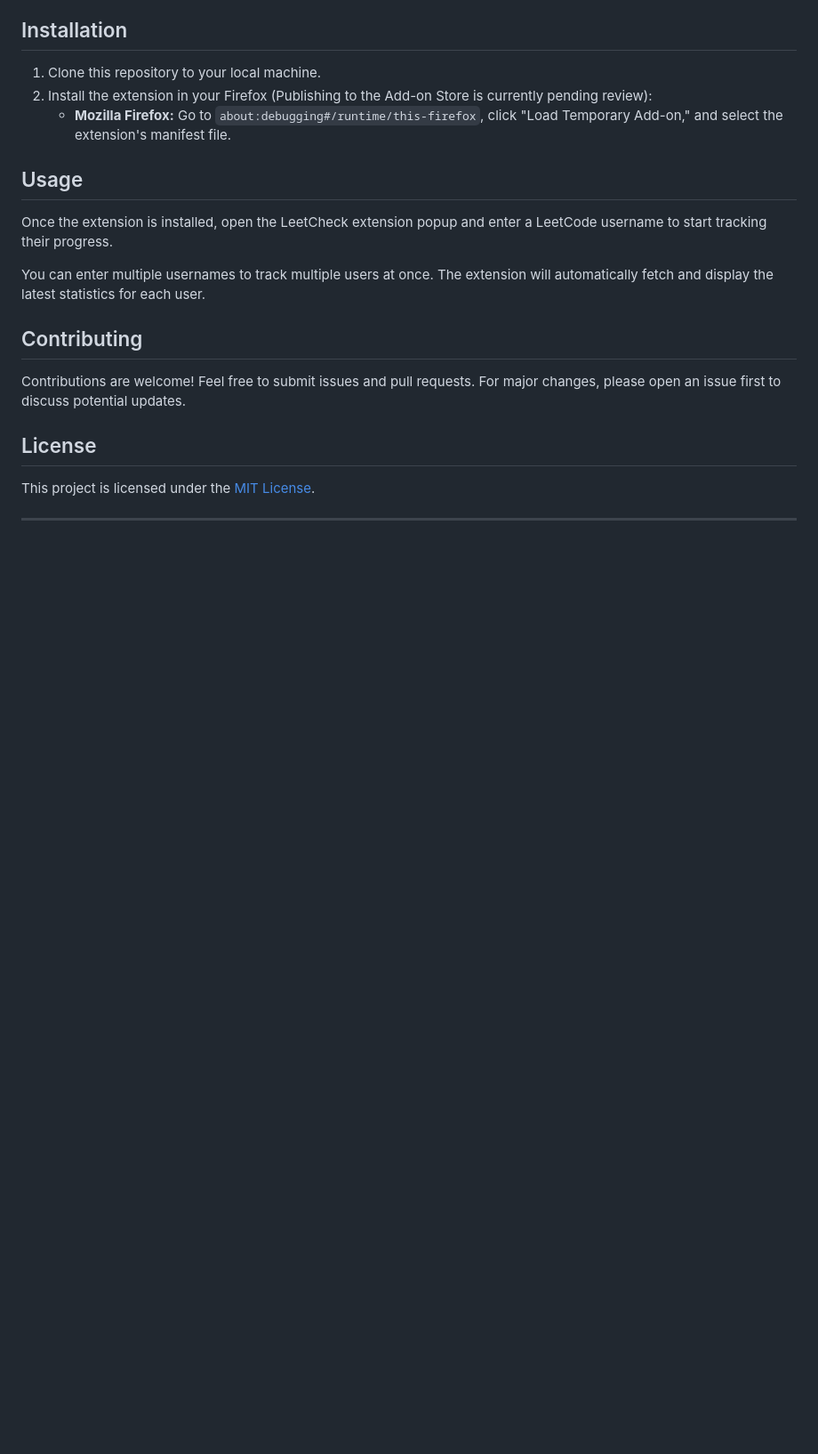
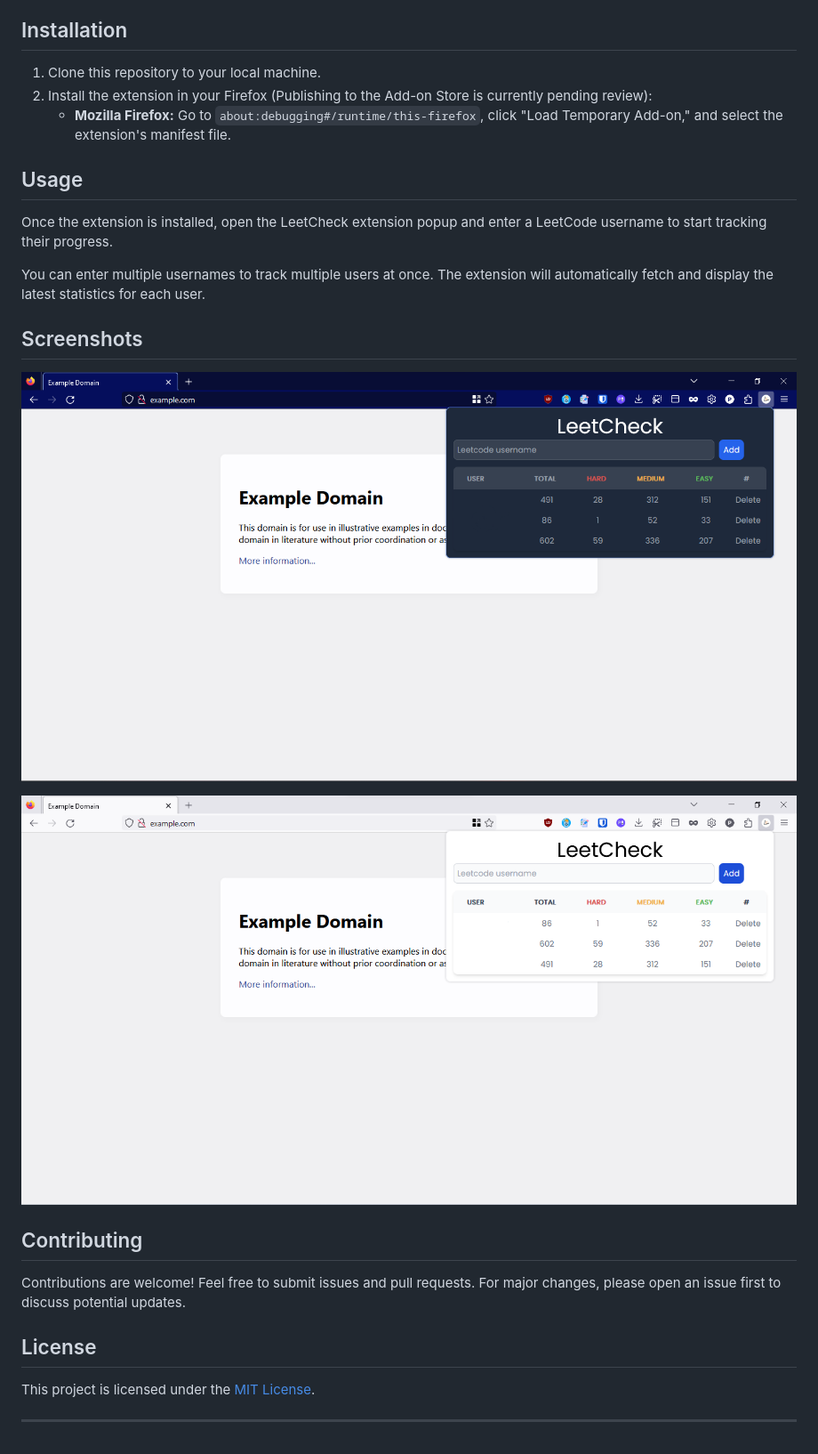
Before and after one commit to PragadeshBS/LeetCheck, a Markdown page: README.md, the part around the change. Shown: that part at 89% size. GitHub-like rendering; pictures changed too: screenshots/dark.png (added), screenshots/light.png (added); blank space fills up the shorter version.

Commit message:
add screenshots

```diff
--- a/README.md
+++ b/README.md
@@ -31,6 +31,12 @@ Once the extension is installed, open the LeetCheck extension popup and enter a
 
 You can enter multiple usernames to track multiple users at once. The extension will automatically fetch and display the latest statistics for each user.
 
+## Screenshots
+
+![LeetCheck Popup](./screenshots/dark.png)
+
+![LeetCheck Popup](./screenshots/light.png)
+
 ## Contributing
 
 Contributions are welcome! Feel free to submit issues and pull requests. For major changes, please open an issue first to discuss potential updates.
```
